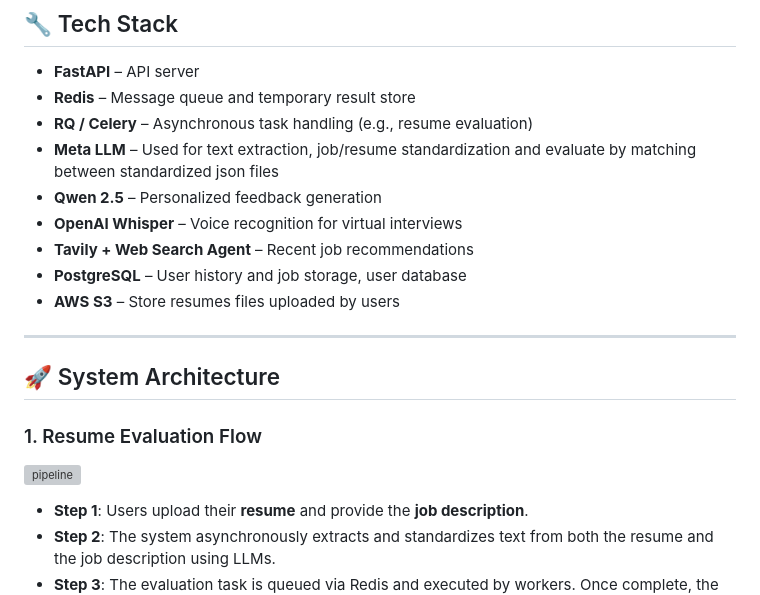
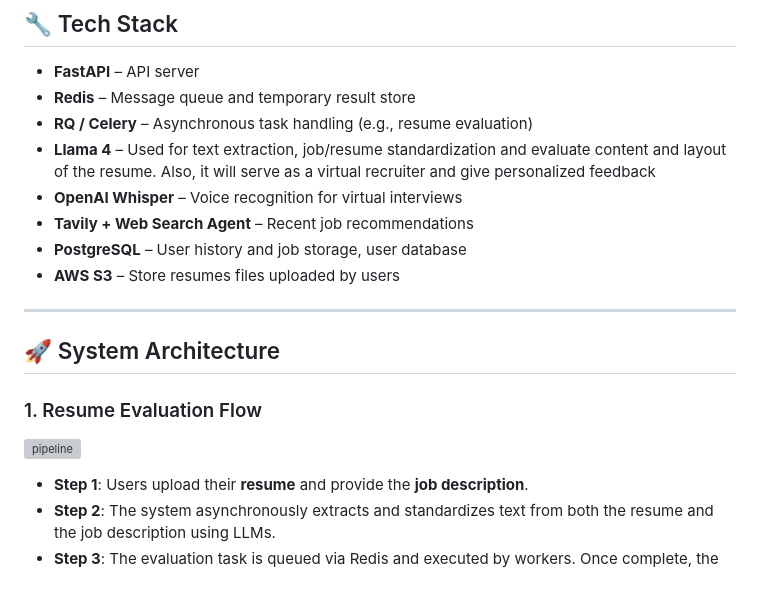
Before and after one commit to vuniem131104/Resume-Evaluation-Based-On-LLMs, a Markdown page: README.md, the part around the change printed below. Rendered like a GitHub page; grey boxes are pictures that could not be loaded.

```diff
--- a/README.md
+++ b/README.md
@@ -7,8 +7,7 @@ A smart, asynchronous resume evaluation system powered by LLMs, Redis, and FastA
 - **FastAPI** – API server
 - **Redis** – Message queue and temporary result store
 - **RQ / Celery** – Asynchronous task handling (e.g., resume evaluation)
-- **Meta LLM** – Used for text extraction, job/resume standardization and evaluate by matching between standardized json files
-- **Qwen 2.5** – Personalized feedback generation
+- **Llama 4** – Used for text extraction, job/resume standardization and evaluate content and layout of the resume. Also, it will serve as a virtual recruiter and give personalized feedback
 - **OpenAI Whisper** – Voice recognition for virtual interviews
 - **Tavily + Web Search Agent** – Recent job recommendations
 - **PostgreSQL** – User history and job storage, user database
```
Also changed, not shown: other parts of README.md (+2 -3 lines).
